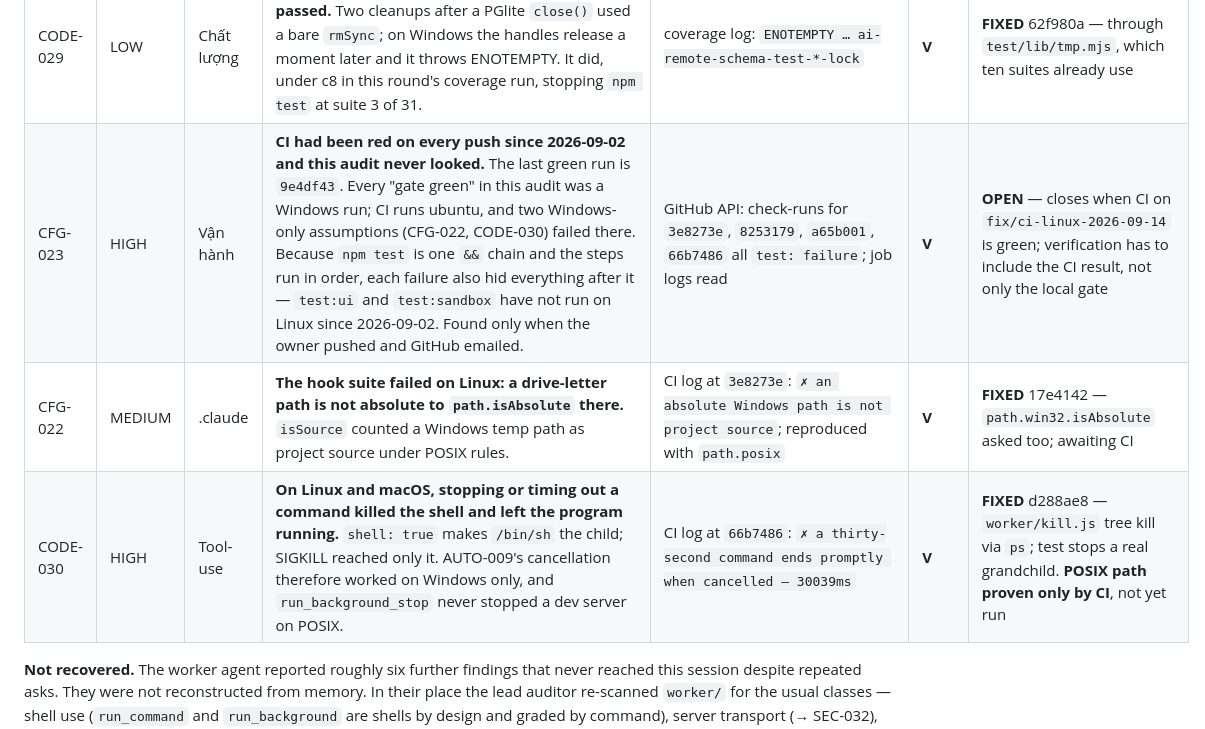
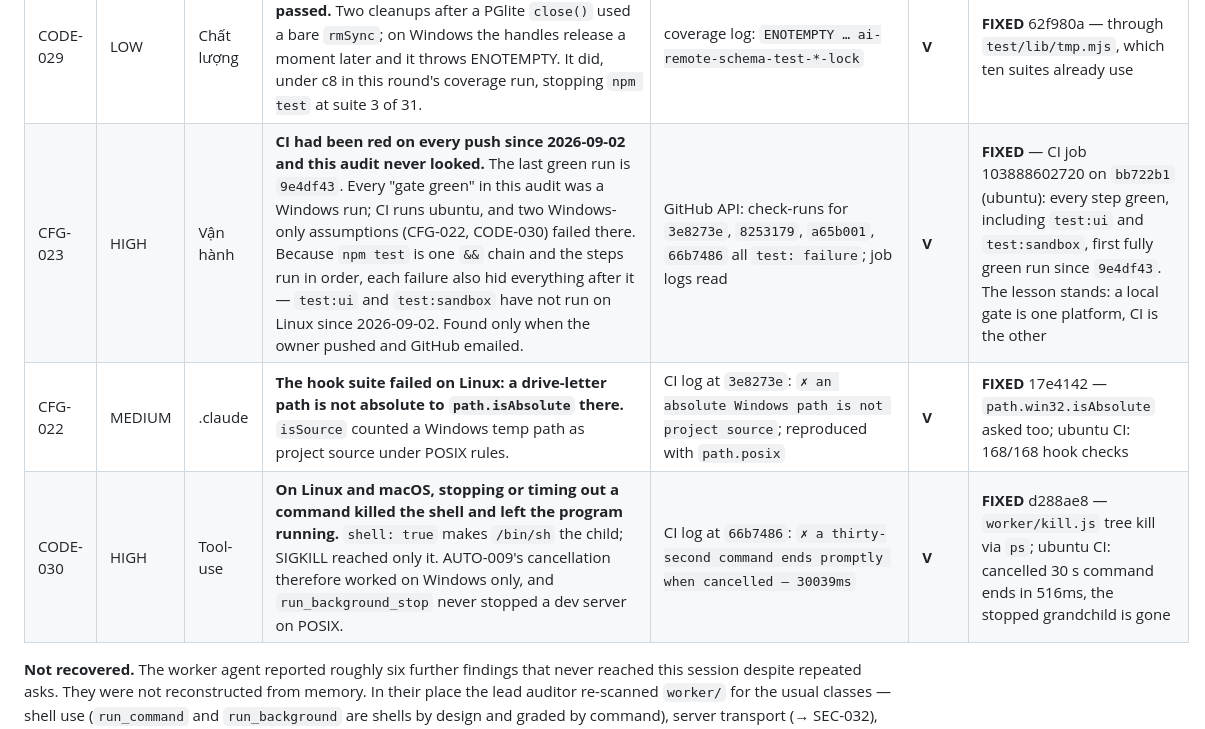
Before and after one commit to Dansnyzzz/AI-Agency-Remote, a Markdown page: audit/ISSUE_LEDGER.md, the part around the change. Drawn GitHub-style.

Commit message:
docs(audit): CI green on ubuntu for the first time since 2026-09-02 [CFG-023]
Job 103888602720 on bb722b1: lint, typecheck, eval, 31 suites, 168 hook
checks, test:ui and test:sandbox all pass. CFG-022, CODE-030 and CFG-023
closed with that evidence.

Co-Authored-By: Claude Opus 5 <noreply@anthropic.com>

```diff
--- a/audit/ISSUE_LEDGER.md
+++ b/audit/ISSUE_LEDGER.md
@@ -295,9 +295,9 @@ it first, that is said. Severity is judged here; the final report sorts by it.
 | GAP-010 | — | i18n | **Server-authored failures are English whatever the account's language** (GAP_ANALYSIS G4). A feature: error codes or a language header, then translation of every server message. | `toast(err.message)` sites | **V** | **PROPOSED** — owner decision; not built unasked |
 | GAP-011 | — | Model | **The main agent loop has no self-check before an expensive or irreversible answer** (GAP_ANALYSIS H3); `debate.js` shows the pattern for research only. Design space, not a defect. | `server/research/debate.js` | **V** | **PROPOSED** — owner decision |
 | CODE-029 | LOW | Chất lượng | **`schema.test` could fail after every check passed.** Two cleanups after a PGlite `close()` used a bare `rmSync`; on Windows the handles release a moment later and it throws ENOTEMPTY. It did, under c8 in this round's coverage run, stopping `npm test` at suite 3 of 31. | coverage log: `ENOTEMPTY … ai-remote-schema-test-*-lock` | **V** | **FIXED** 62f980a — through `test/lib/tmp.mjs`, which ten suites already use |
-| CFG-023 | HIGH | Vận hành | **CI had been red on every push since 2026-09-02 and this audit never looked.** The last green run is `9e4df43`. Every "gate green" in this audit was a Windows run; CI runs ubuntu, and two Windows-only assumptions (CFG-022, CODE-030) failed there. Because `npm test` is one `&&` chain and the steps run in order, each failure also hid everything after it — `test:ui` and `test:sandbox` have not run on Linux since 2026-09-02. Found only when the owner pushed and GitHub emailed. | GitHub API: check-runs for `3e8273e`, `8253179`, `a65b001`, `66b7486` all `test: failure`; job logs read | **V** | **OPEN** — closes when CI on `fix/ci-linux-2026-09-14` is green; verification has to include the CI result, not only the local gate |
-| CFG-022 | MEDIUM | .claude | **The hook suite failed on Linux: a drive-letter path is not absolute to `path.isAbsolute` there.** `isSource` counted a Windows temp path as project source under POSIX rules. | CI log at `3e8273e`: `✗ an absolute Windows path is not project source`; reproduced with `path.posix` | **V** | **FIXED** 17e4142 — `path.win32.isAbsolute` asked too; awaiting CI |
-| CODE-030 | HIGH | Tool-use | **On Linux and macOS, stopping or timing out a command killed the shell and left the program running.** `shell: true` makes `/bin/sh` the child; SIGKILL reached only it. AUTO-009's cancellation therefore worked on Windows only, and `run_background_stop` never stopped a dev server on POSIX. | CI log at `66b7486`: `✗ a thirty-second command ends promptly when cancelled — 30039ms` | **V** | **FIXED** d288ae8 — `worker/kill.js` tree kill via `ps`; test stops a real grandchild. **POSIX path proven only by CI**, not yet run |
+| CFG-023 | HIGH | Vận hành | **CI had been red on every push since 2026-09-02 and this audit never looked.** The last green run is `9e4df43`. Every "gate green" in this audit was a Windows run; CI runs ubuntu, and two Windows-only assumptions (CFG-022, CODE-030) failed there. Because `npm test` is one `&&` chain and the steps run in order, each failure also hid everything after it — `test:ui` and `test:sandbox` have not run on Linux since 2026-09-02. Found only when the owner pushed and GitHub emailed. | GitHub API: check-runs for `3e8273e`, `8253179`, `a65b001`, `66b7486` all `test: failure`; job logs read | **V** | **FIXED** — CI job 103888602720 on `bb722b1` (ubuntu): every step green, including `test:ui` and `test:sandbox`, first fully green run since `9e4df43`. The lesson stands: a local gate is one platform, CI is the other |
+| CFG-022 | MEDIUM | .claude | **The hook suite failed on Linux: a drive-letter path is not absolute to `path.isAbsolute` there.** `isSource` counted a Windows temp path as project source under POSIX rules. | CI log at `3e8273e`: `✗ an absolute Windows path is not project source`; reproduced with `path.posix` | **V** | **FIXED** 17e4142 — `path.win32.isAbsolute` asked too; ubuntu CI: 168/168 hook checks |
+| CODE-030 | HIGH | Tool-use | **On Linux and macOS, stopping or timing out a command killed the shell and left the program running.** `shell: true` makes `/bin/sh` the child; SIGKILL reached only it. AUTO-009's cancellation therefore worked on Windows only, and `run_background_stop` never stopped a dev server on POSIX. | CI log at `66b7486`: `✗ a thirty-second command ends promptly when cancelled — 30039ms` | **V** | **FIXED** d288ae8 — `worker/kill.js` tree kill via `ps`; ubuntu CI: cancelled 30 s command ends in 516ms, the stopped grandchild is gone |
 
 **Not recovered.** The worker agent reported roughly six further findings that
 never reached this session despite repeated asks. They were not reconstructed
```
